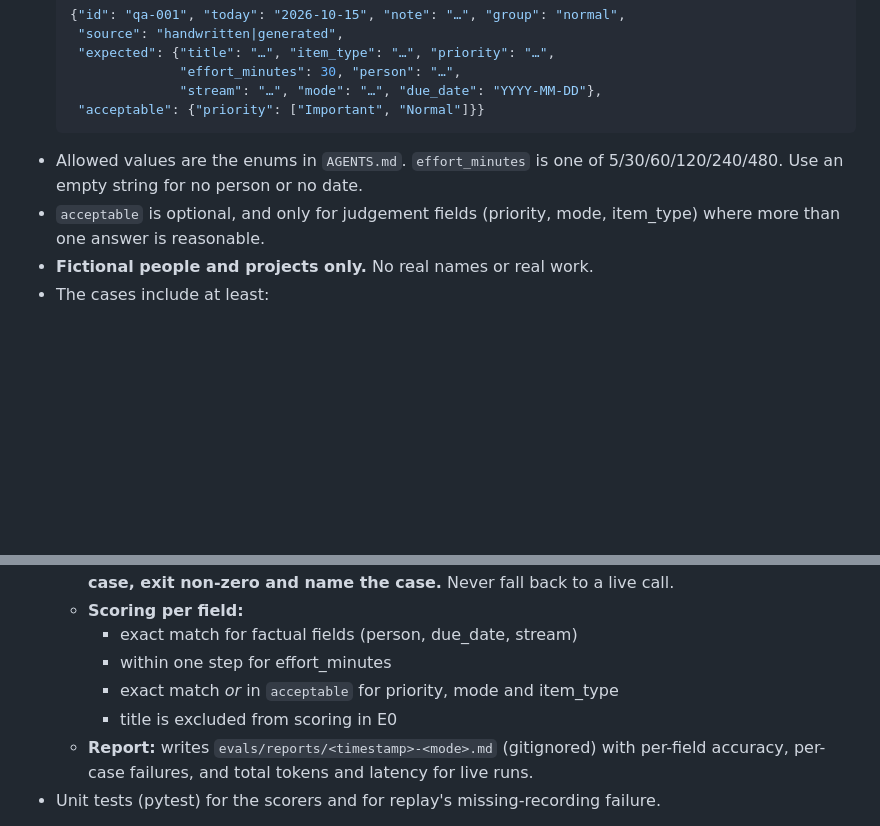
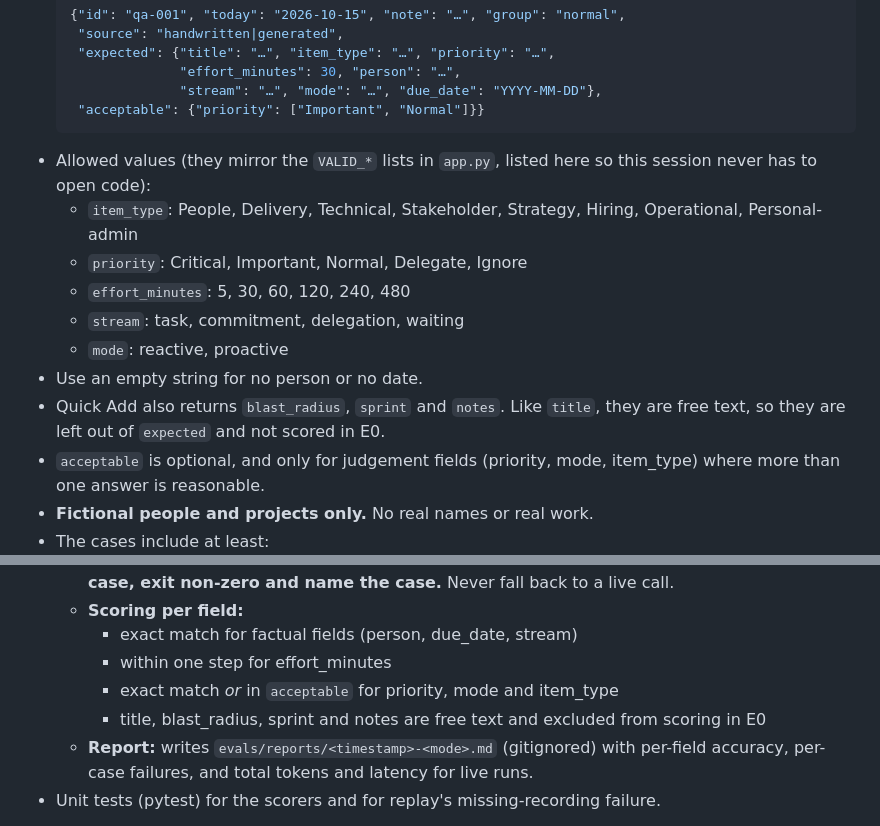
Before and after one commit to nicetrygee/runway, a Markdown page: docs/slices/slice-e0-skeleton.md, 2 parts joined by grey strips. GitHub-like rendering; blank space fills up the shorter version.

Commit message:
docs: make the E0 spec self-contained for the cases session
E0.2 is written in a session that reads only the two eval docs, so it
could not see the AGENTS.md enums it was pointed at. List the allowed
values inline instead. Also state that blast_radius, sprint and notes
are free text, left out of expected and not scored in E0.

Co-Authored-By: Claude Opus 5.5 <noreply@anthropic.com>

````diff
--- a/docs/slices/slice-e0-skeleton.md
+++ b/docs/slices/slice-e0-skeleton.md
@@ -60,7 +60,14 @@ Prove the core loop end to end on Quick Add, as thinly as possible: **one live c
                 "stream": "…", "mode": "…", "due_date": "YYYY-MM-DD"},
    "acceptable": {"priority": ["Important", "Normal"]}}
   ```
-- Allowed values are the enums in `AGENTS.md`. `effort_minutes` is one of 5/30/60/120/240/480. Use an empty string for no person or no date.
+- Allowed values (they mirror the `VALID_*` lists in `app.py`, listed here so this session never has to open code):
+  - `item_type`: People, Delivery, Technical, Stakeholder, Strategy, Hiring, Operational, Personal-admin
+  - `priority`: Critical, Important, Normal, Delegate, Ignore
+  - `effort_minutes`: 5, 30, 60, 120, 240, 480
+  - `stream`: task, commitment, delegation, waiting
+  - `mode`: reactive, proactive
+- Use an empty string for no person or no date.
+- Quick Add also returns `blast_radius`, `sprint` and `notes`. Like `title`, they are free text, so they are left out of `expected` and not scored in E0.
 - `acceptable` is optional, and only for judgement fields (priority, mode, item_type) where more than one answer is reasonable.
 - **Fictional people and projects only.** No real names or real work.
 - The cases include at least:
@@ -88,7 +95,7 @@ Prove the core loop end to end on Quick Add, as thinly as possible: **one live c
     - exact match for factual fields (person, due_date, stream)
     - within one step for effort_minutes
     - exact match *or* in `acceptable` for priority, mode and item_type
-    - title is excluded from scoring in E0
+    - title, blast_radius, sprint and notes are free text and excluded from scoring in E0
   - **Report:** writes `evals/reports/<timestamp>-<mode>.md` (gitignored) with per-field accuracy, per-case failures, and total tokens and latency for live runs.
 - Unit tests (pytest) for the scorers and for replay's missing-recording failure.
 
````
